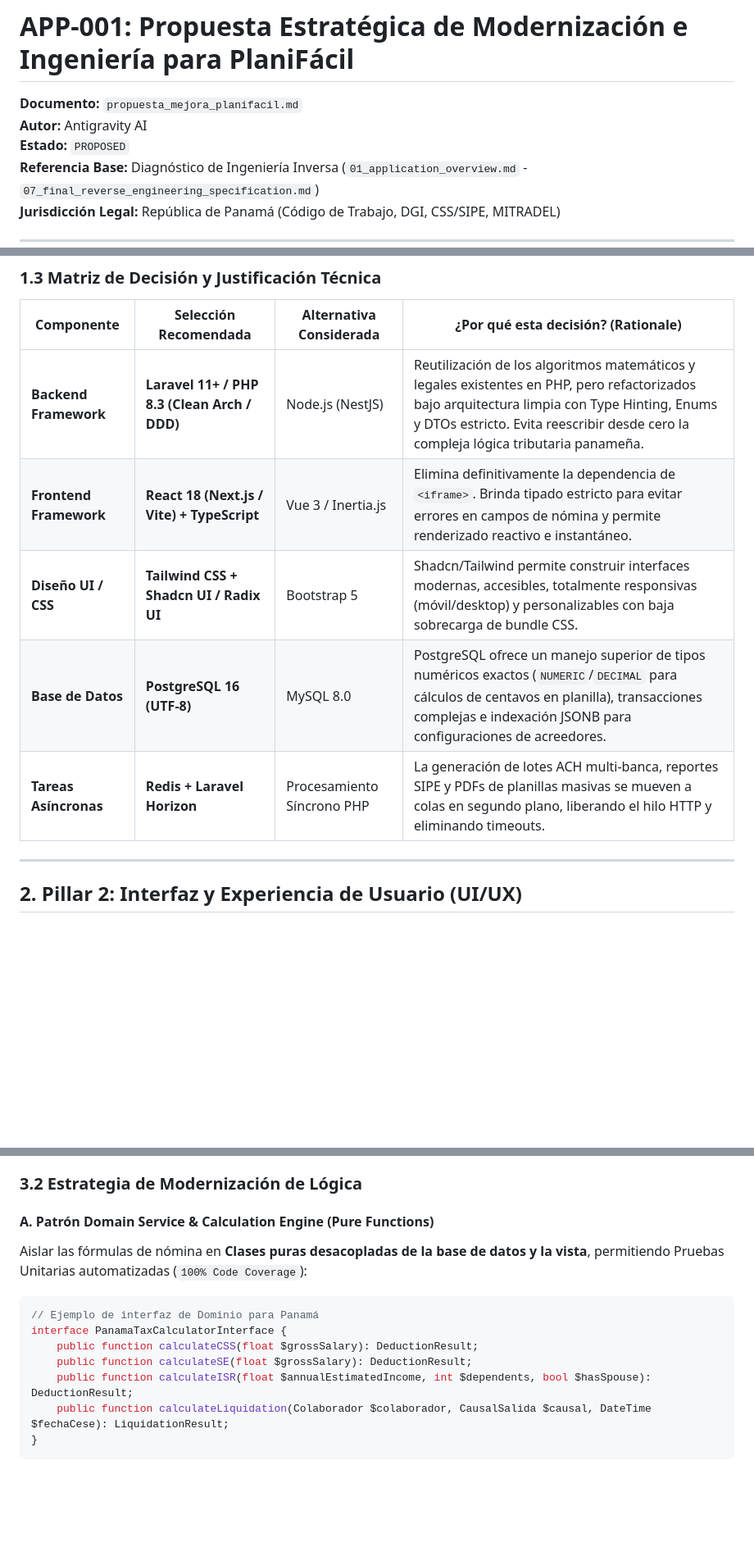
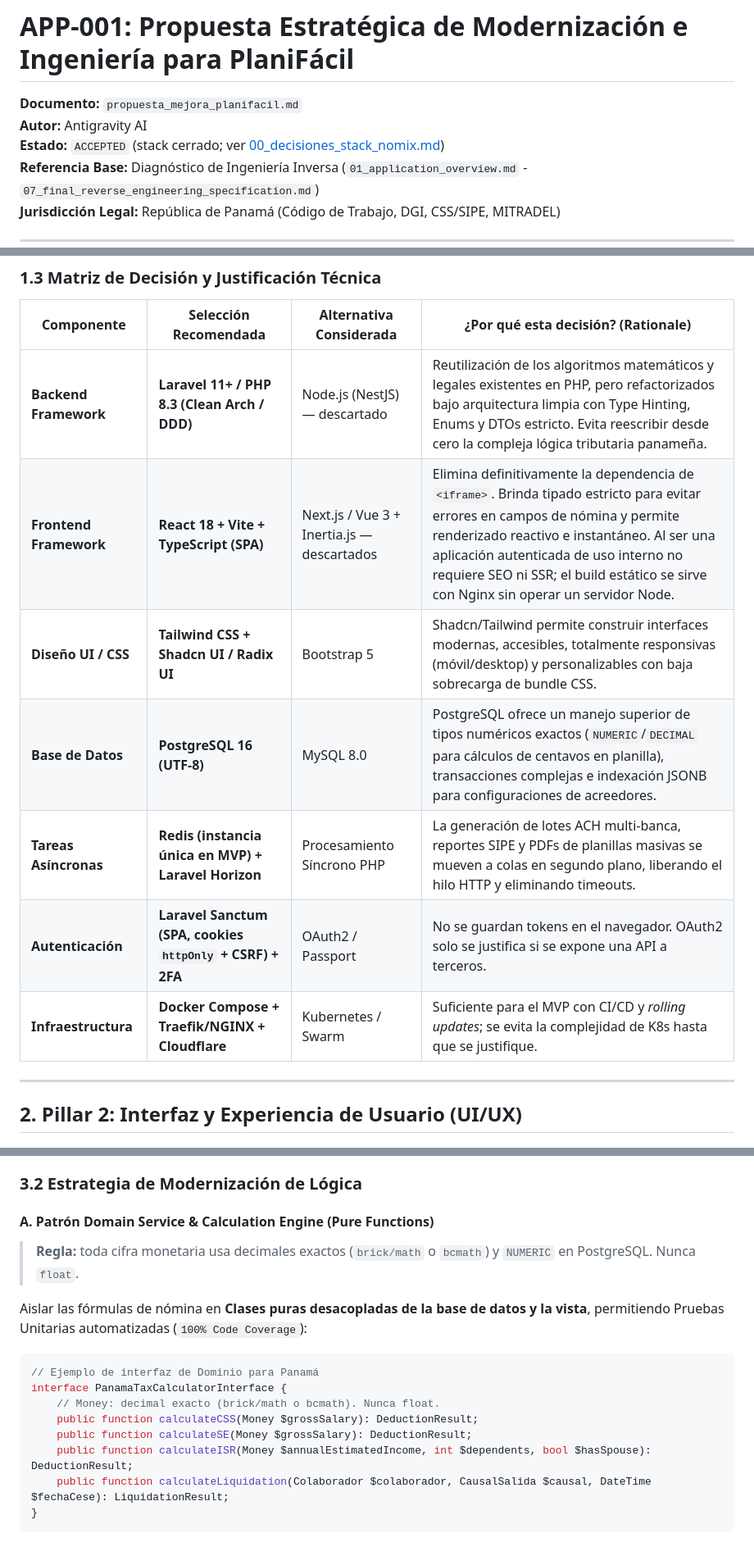
Before and after one commit to ba2sai/nomix, a Markdown page: docs/nomix/01_propuesta_mejora_planifacil.md, 3 parts joined by grey strips. Shown at 82% size. Drawn GitHub-style; blank space fills up the shorter version.

````diff
--- a/docs/nomix/01_propuesta_mejora_planifacil.md
+++ b/docs/nomix/01_propuesta_mejora_planifacil.md
@@ -2,7 +2,7 @@
 
 **Documento:** `propuesta_mejora_planifacil.md`
 **Autor:** Antigravity AI
-**Estado:** `PROPOSED`
+**Estado:** `ACCEPTED` (stack cerrado; ver [00_decisiones_stack_nomix.md](00_decisiones_stack_nomix.md))
 **Referencia Base:** Diagnóstico de Ingeniería Inversa (`01_application_overview.md` - `07_final_reverse_engineering_specification.md`)
 **Jurisdicción Legal:** República de Panamá (Código de Trabajo, DGI, CSS/SIPE, MITRADEL)
 
@@ -58,11 +58,13 @@ graph TD
 
 | Componente | Selección Recomendada | Alternativa Considerada | ¿Por qué esta decisión? (Rationale) |
 |---|---|---|---|
-| **Backend Framework** | **Laravel 11+ / PHP 8.3 (Clean Arch / DDD)** | Node.js (NestJS) | Reutilización de los algoritmos matemáticos y legales existentes en PHP, pero refactorizados bajo arquitectura limpia con Type Hinting, Enums y DTOs estricto. Evita reescribir desde cero la compleja lógica tributaria panameña. |
-| **Frontend Framework** | **React 18 (Next.js / Vite) + TypeScript** | Vue 3 / Inertia.js | Elimina definitivamente la dependencia de `<iframe>`. Brinda tipado estricto para evitar errores en campos de nómina y permite renderizado reactivo e instantáneo. |
+| **Backend Framework** | **Laravel 11+ / PHP 8.3 (Clean Arch / DDD)** | Node.js (NestJS) — descartado | Reutilización de los algoritmos matemáticos y legales existentes en PHP, pero refactorizados bajo arquitectura limpia con Type Hinting, Enums y DTOs estricto. Evita reescribir desde cero la compleja lógica tributaria panameña. |
+| **Frontend Framework** | **React 18 + Vite + TypeScript (SPA)** | Next.js / Vue 3 + Inertia.js — descartados | Elimina definitivamente la dependencia de `<iframe>`. Brinda tipado estricto para evitar errores en campos de nómina y permite renderizado reactivo e instantáneo. Al ser una aplicación autenticada de uso interno no requiere SEO ni SSR; el build estático se sirve con Nginx sin operar un servidor Node. |
 | **Diseño UI / CSS** | **Tailwind CSS + Shadcn UI / Radix UI** | Bootstrap 5 | Shadcn/Tailwind permite construir interfaces modernas, accesibles, totalmente responsivas (móvil/desktop) y personalizables con baja sobrecarga de bundle CSS. |
 | **Base de Datos** | **PostgreSQL 16 (UTF-8)** | MySQL 8.0 | PostgreSQL ofrece un manejo superior de tipos numéricos exactos (`NUMERIC`/`DECIMAL` para cálculos de centavos en planilla), transacciones complejas e indexación JSONB para configuraciones de acreedores. |
-| **Tareas Asíncronas** | **Redis + Laravel Horizon** | Procesamiento Síncrono PHP | La generación de lotes ACH multi-banca, reportes SIPE y PDFs de planillas masivas se mueven a colas en segundo plano, liberando el hilo HTTP y eliminando timeouts. |
+| **Tareas Asíncronas** | **Redis (instancia única en MVP) + Laravel Horizon** | Procesamiento Síncrono PHP | La generación de lotes ACH multi-banca, reportes SIPE y PDFs de planillas masivas se mueven a colas en segundo plano, liberando el hilo HTTP y eliminando timeouts. |
+| **Autenticación** | **Laravel Sanctum (SPA, cookies `httpOnly` + CSRF) + 2FA** | OAuth2 / Passport | No se guardan tokens en el navegador. OAuth2 solo se justifica si se expone una API a terceros. |
+| **Infraestructura** | **Docker Compose + Traefik/NGINX + Cloudflare** | Kubernetes / Swarm | Suficiente para el MVP con CI/CD y *rolling updates*; se evita la complejidad de K8s hasta que se justifique. |
 
 ---
 
@@ -106,14 +108,17 @@ graph LR
 ### 3.2 Estrategia de Modernización de Lógica
 
 #### A. Patrón Domain Service & Calculation Engine (Pure Functions)
+> **Regla:** toda cifra monetaria usa decimales exactos (`brick/math` o `bcmath`) y `NUMERIC` en PostgreSQL. Nunca `float`.
+
 Aislar las fórmulas de nómina en **Clases puras desacopladas de la base de datos y la vista**, permitiendo Pruebas Unitarias automatizadas (`100% Code Coverage`):
 
 ```php
 // Ejemplo de interfaz de Dominio para Panamá
 interface PanamaTaxCalculatorInterface {
-    public function calculateCSS(float $grossSalary): DeductionResult;
-    public function calculateSE(float $grossSalary): DeductionResult;
-    public function calculateISR(float $annualEstimatedIncome, int $dependents, bool $hasSpouse): DeductionResult;
+    // Money: decimal exacto (brick/math o bcmath). Nunca float.
+    public function calculateCSS(Money $grossSalary): DeductionResult;
+    public function calculateSE(Money $grossSalary): DeductionResult;
+    public function calculateISR(Money $annualEstimatedIncome, int $dependents, bool $hasSpouse): DeductionResult;
     public function calculateLiquidation(Colaborador $colaborador, CausalSalida $causal, DateTime $fechaCese): LiquidationResult;
 }
 ```
````
Also changed, not shown: other parts of docs/nomix/01_propuesta_mejora_planifacil.md (+12 -10 lines), docs/nomix/00_decisiones_stack_nomix.md (added, +56 -0 lines), docs/nomix/03_arquitectura_docker_seguridad_nomix.md (+12 -11 lines).
